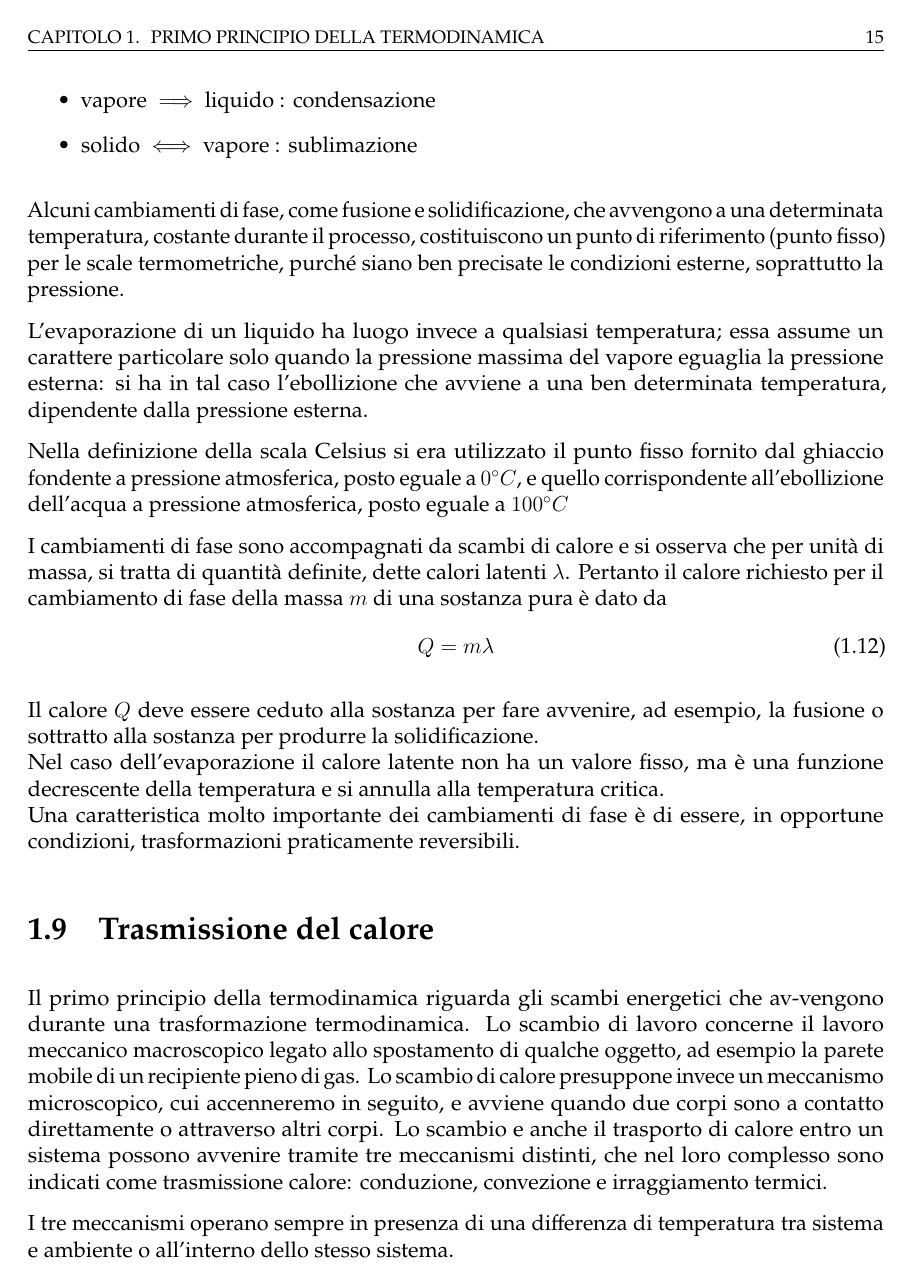
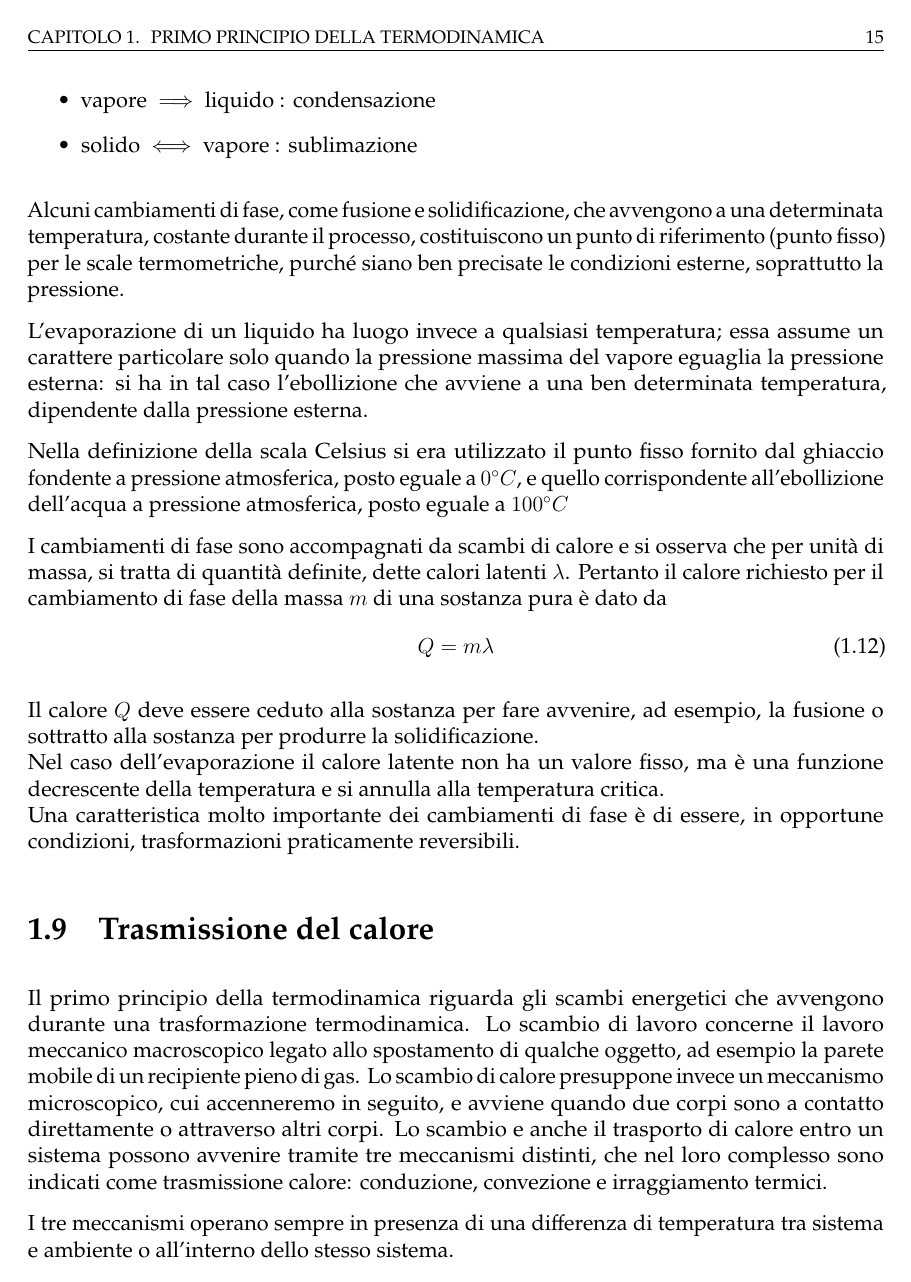
Before and after one commit to mgiacopu/appunti-fisica, a LaTeX figure (src/chapters/06/chapter06.tex): page 15 of 18. Compiled offline with pdfLaTeX.

Commit message:
dash di troppo

```diff
--- a/src/chapters/06/chapter06.tex
+++ b/src/chapters/06/chapter06.tex
@@ -448,7 +448,7 @@ Una caratteristica molto importante dei cambiamenti di fase è di essere, in opp
 
 \section{Trasmissione del calore}
 
-Il primo principio della termodinamica riguarda gli scambi energetici che av-vengono durante una trasformazione termodinamica. Lo scambio di lavoro concerne il lavoro meccanico macroscopico legato allo spostamento di qualche oggetto, ad esempio la parete mobile di un recipiente pieno di gas.
+Il primo principio della termodinamica riguarda gli scambi energetici che avvengono durante una trasformazione termodinamica. Lo scambio di lavoro concerne il lavoro meccanico macroscopico legato allo spostamento di qualche oggetto, ad esempio la parete mobile di un recipiente pieno di gas.
 Lo scambio di calore presuppone invece un meccanismo microscopico, cui accenneremo in seguito, e avviene quando due corpi sono a contatto direttamente o attraverso altri corpi.
 Lo scambio e anche il trasporto di calore entro un sistema possono avvenire tramite tre meccanismi distinti, che nel loro complesso sono indicati come trasmissione calore: conduzione, convezione e irraggiamento termici.
 
```
